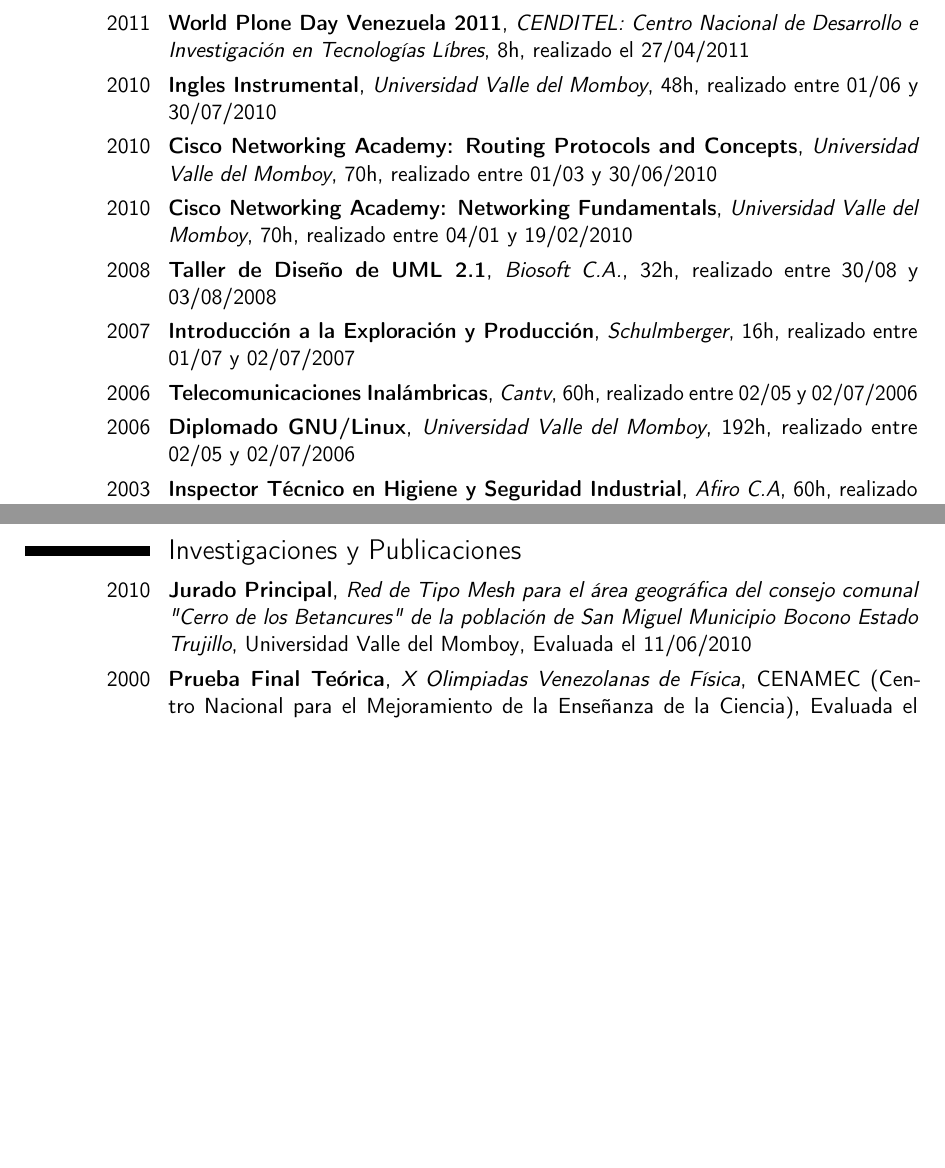
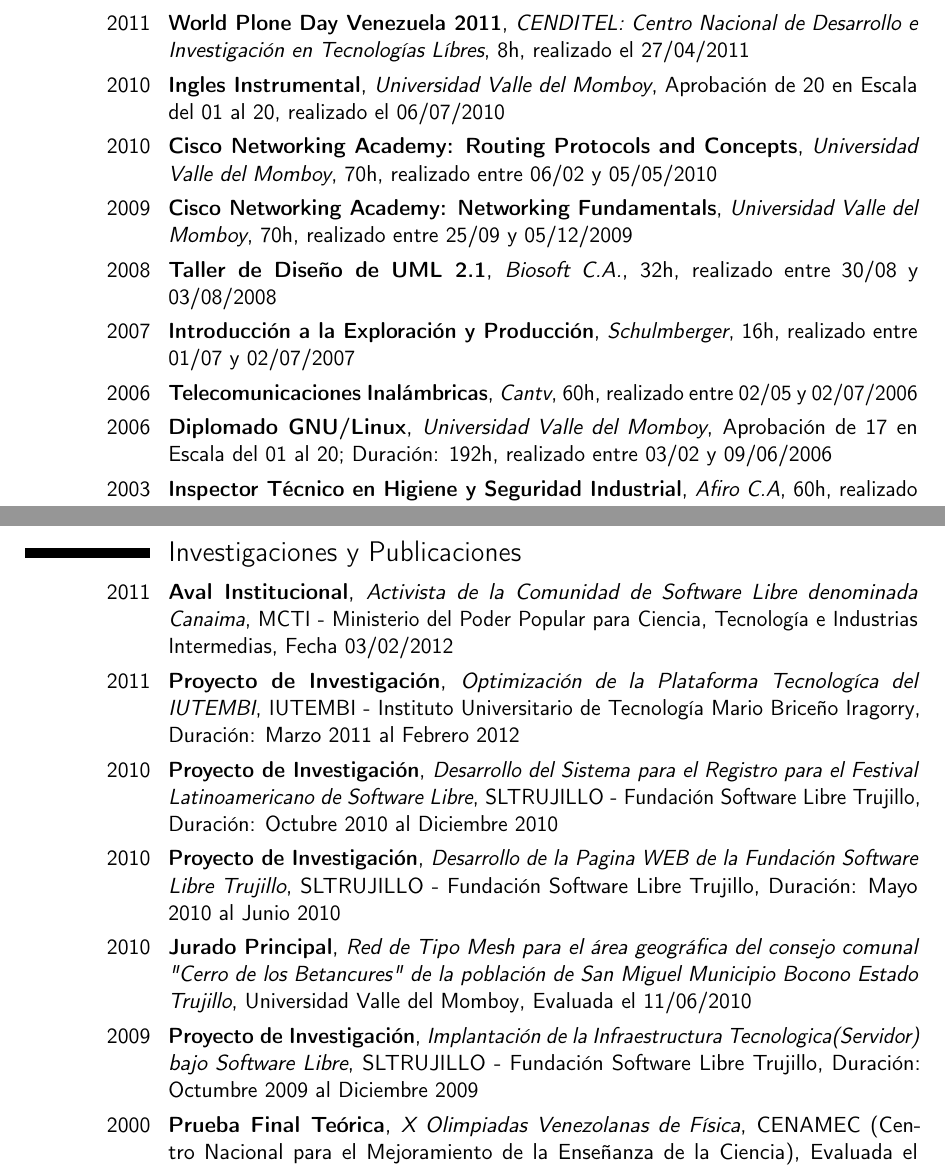
Before and after one commit to julioh/CVenlatex, a LaTeX CV (cvjulioh.tex): two parts of pages 1 and 6 of 6, joined at a grey line, cut so that both start at the same text, the shorter picture padded with empty space. Compiled offline with pdfLaTeX.

Commit message:
Se cambiaron archivos de los Proyectos y se corrigieron errores

```diff
--- a/cvjulioh.tex
+++ b/cvjulioh.tex
@@ -72,13 +72,13 @@
 
 \section{Formación Complementaria}
 \cventry{2011}{World Plone Day Venezuela 2011}{CENDITEL: Centro Nacional de Desarrollo e Investigación en Tecnologías Líbres}{8h}{realizado el 27/04/2011}{}
-\cventry{2010}{Ingles Instrumental}{Universidad Valle del Momboy}{48h}{realizado entre 01/06 y 30/07/2010}{}
-\cventry{2010}{Cisco Networking Academy: Routing Protocols and Concepts}{Universidad Valle del Momboy}{70h}{realizado entre 01/03 y 30/06/2010}{}
-\cventry{2010}{Cisco Networking Academy: Networking Fundamentals}{Universidad Valle del Momboy}{70h}{realizado entre 04/01 y 19/02/2010}{}
+\cventry{2010}{Ingles Instrumental}{Universidad Valle del Momboy}{Aprobación de 20 en Escala del 01 al 20}{realizado el  06/07/2010}{}
+\cventry{2010}{Cisco Networking Academy: Routing Protocols and Concepts}{Universidad Valle del Momboy}{70h}{realizado entre 06/02 y 05/05/2010}{}
+\cventry{2009}{Cisco Networking Academy: Networking Fundamentals}{Universidad Valle del Momboy}{70h}{realizado entre 25/09 y 05/12/2009}{}
 \cventry{2008}{Taller de Diseño de UML 2.1}{Biosoft C.A.}{32h}{realizado entre 30/08 y 03/08/2008}{}
 \cventry{2007}{Introducción a la Exploración y Producción}{Schulmberger}{16h}{realizado entre 01/07 y 02/07/2007}{}
 \cventry{2006}{Telecomunicaciones Inalámbricas}{Cantv}{60h}{realizado entre 02/05 y 02/07/2006}{}
-\cventry{2006}{Diplomado GNU/Linux}{Universidad Valle del Momboy}{192h}{realizado entre 02/05 y 02/07/2006}{}
+\cventry{2006}{Diplomado GNU/Linux}{Universidad Valle del Momboy}{Aprobación de 17 en Escala del 01 al 20; Duración: 192h}{realizado entre 03/02 y 09/06/2006}{}
 \cventry{2003}{Inspector Técnico en Higiene y Seguridad Industrial}{Afiro C.A}{60h}{realizado entre 01/10 y 15/12/2003}{}
 \cventry{2003}{Supervisor Higiene,Seguridad Industrial y Riesgo Gasifero}{Afiro C.A}{60h}{realizado entre 01/10 y 15/12/2003}{}
 \cventry{2003}{Componente Académico de Ingles}{Universidad Valle del Momboy - VEN-USA}{253h}{realizado entre 01/04 y 14/10/2003}{}
@@ -153,7 +154,12 @@
 \pagebreak{}
 
 \section{Investigaciones y Publicaciones}
+\cventry{2011}{Aval Institucional}{Activista de la Comunidad de Software Libre denominada Canaima}{MCTI - Ministerio del Poder Popular para Ciencia, Tecnología e Industrias Intermedias}{Fecha 03/02/2012}{}
+\cventry{2011}{Proyecto de Investigación}{Optimización de la Plataforma Tecnologíca del IUTEMBI}{IUTEMBI - Instituto Universitario de Tecnología Mario Briceño Iragorry}{Duración: Marzo 2011 al Febrero 2012}{}
+\cventry{2010}{Proyecto de Investigación}{Desarrollo del Sistema para el Registro para el Festival Latinoamericano de Software Libre}{SLTRUJILLO - Fundación Software Libre Trujillo}{Duración: Octubre 2010 al Diciembre 2010}{}
+\cventry{2010}{Proyecto de Investigación}{Desarrollo de la Pagina WEB de la Fundación Software Libre Trujillo}{SLTRUJILLO - Fundación Software Libre Trujillo}{Duración: Mayo 2010 al Junio 2010}{}
 \cventry{2010}{Jurado Principal}{Red de Tipo Mesh para el área geográfica del consejo comunal "Cerro de los Betancures" de la población de San Miguel Municipio Bocono Estado Trujillo}{Universidad Valle del Momboy}{Evaluada el 11/06/2010}{}
+\cventry{2009}{Proyecto de Investigación}{Implantación de la Infraestructura Tecnologica(Servidor) bajo Software Libre}{SLTRUJILLO - Fundación Software Libre Trujillo}{Duración: Octumbre 2009 al Diciembre 2009}{}
 \cventry{2000}{Prueba Final Teórica}{X Olimpiadas Venezolanas de Física}{CENAMEC (Centro Nacional para el Mejoramiento de la Enseñanza de la Ciencia)}{Evaluada el 01/06/2000}{}{}
 
 \section{Conocimientos}
```
Also changed, not shown: cvjulioh.pdf, cvjulioh.tex (7 more changed lines), 1 other file.
